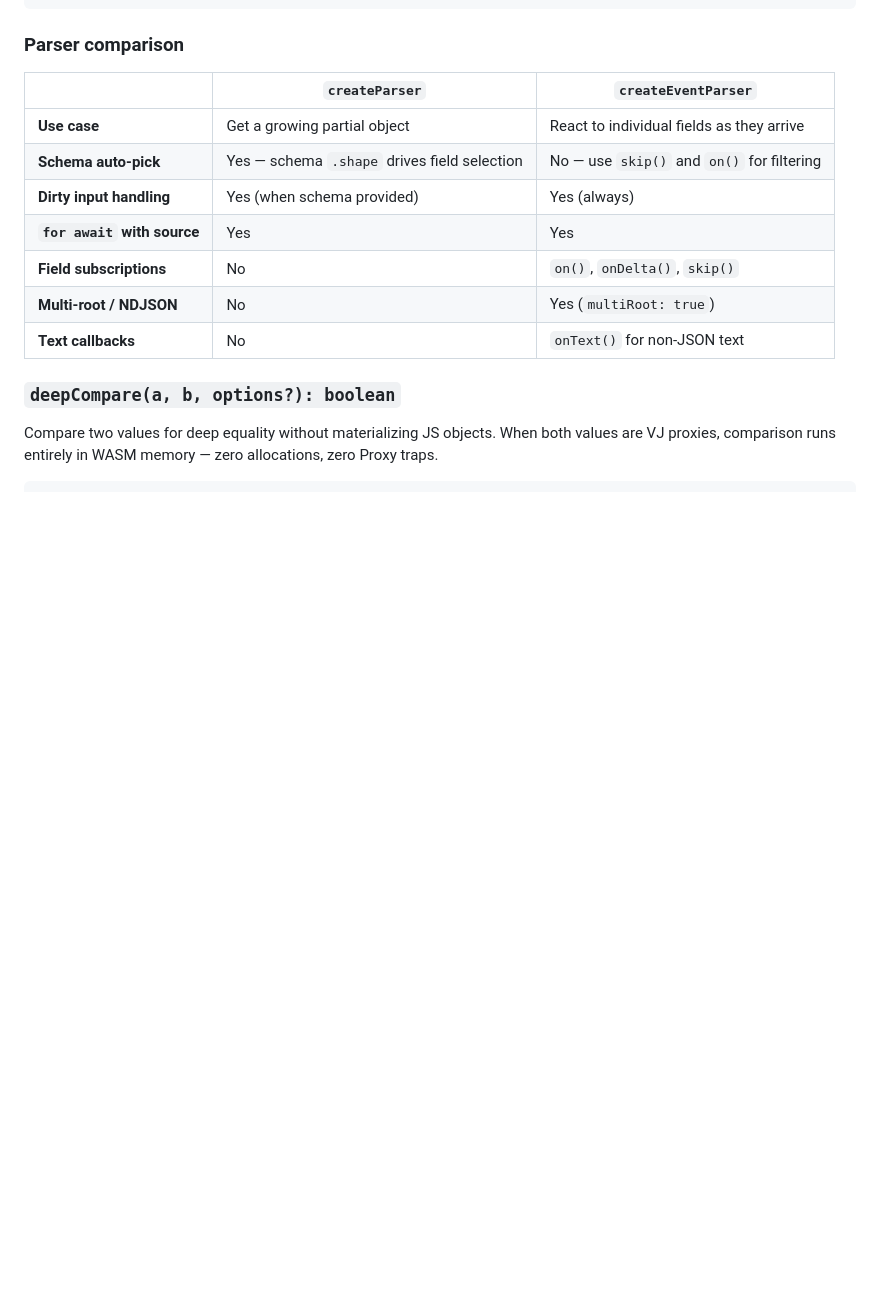
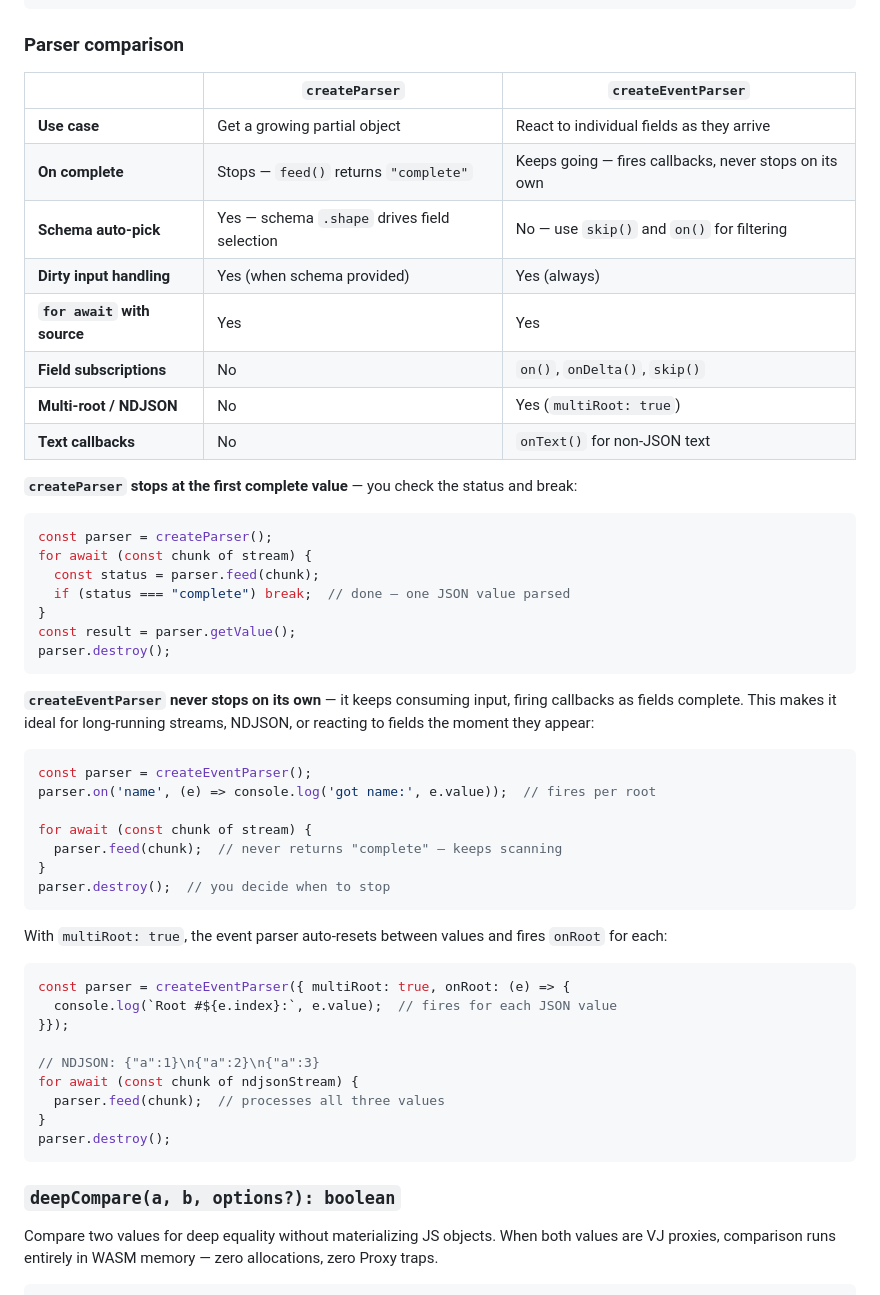
Before and after one commit to teamchong/vectorjson, a Markdown page: README.md, the part around the change. Rendered like a GitHub page; blank space fills up the shorter version.

Commit message:
Add examples showing createParser stops vs createEventParser keeps going

````diff
--- a/README.md
+++ b/README.md
@@ -691,12 +691,51 @@ interface RootEvent {
 | | `createParser` | `createEventParser` |
 |---|---|---|
 | **Use case** | Get a growing partial object | React to individual fields as they arrive |
+| **On complete** | Stops — `feed()` returns `"complete"` | Keeps going — fires callbacks, never stops on its own |
 | **Schema auto-pick** | Yes — schema `.shape` drives field selection | No — use `skip()` and `on()` for filtering |
 | **Dirty input handling** | Yes (when schema provided) | Yes (always) |
 | **`for await` with source** | Yes | Yes |
 | **Field subscriptions** | No | `on()`, `onDelta()`, `skip()` |
 | **Multi-root / NDJSON** | No | Yes (`multiRoot: true`) |
 | **Text callbacks** | No | `onText()` for non-JSON text |
+
+**`createParser` stops at the first complete value** — you check the status and break:
+
+```js
+const parser = createParser();
+for await (const chunk of stream) {
+  const status = parser.feed(chunk);
+  if (status === "complete") break;  // done — one JSON value parsed
+}
+const result = parser.getValue();
+parser.destroy();
+```
+
+**`createEventParser` never stops on its own** — it keeps consuming input, firing callbacks as fields complete. This makes it ideal for long-running streams, NDJSON, or reacting to fields the moment they appear:
+
+```js
+const parser = createEventParser();
+parser.on('name', (e) => console.log('got name:', e.value));  // fires per root
+
+for await (const chunk of stream) {
+  parser.feed(chunk);  // never returns "complete" — keeps scanning
+}
+parser.destroy();  // you decide when to stop
+```
+
+With `multiRoot: true`, the event parser auto-resets between values and fires `onRoot` for each:
+
+```js
+const parser = createEventParser({ multiRoot: true, onRoot: (e) => {
+  console.log(`Root #${e.index}:`, e.value);  // fires for each JSON value
+}});
+
+// NDJSON: {"a":1}\n{"a":2}\n{"a":3}
+for await (const chunk of ndjsonStream) {
+  parser.feed(chunk);  // processes all three values
+}
+parser.destroy();
+```
 
 ### `deepCompare(a, b, options?): boolean`
 
````
